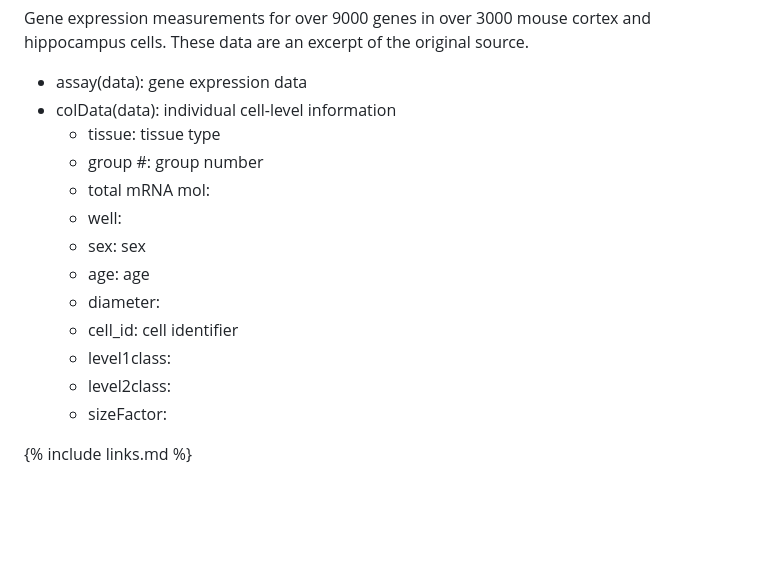
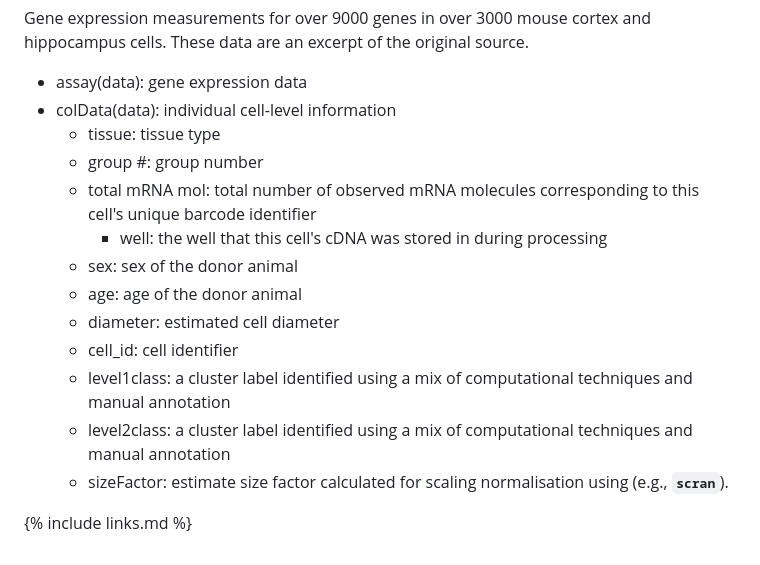
Before and after one commit to carpentries-incubator/high-dimensional-stats-r, a Markdown page: _extras/data.md, the part around the change. Drawn GitHub-style; blank space fills up the shorter version.

Commit message:
alan fill data page
Co-authored-by: Alan O'Callaghan <alan.ocallaghan@outlook.com>

```diff
--- a/_extras/data.md
+++ b/_extras/data.md
@@ -73,15 +73,15 @@ Gene expression measurements for over 9000 genes in over 3000 mouse cortex and h
 - colData(data): individual cell-level information
   - tissue: tissue type
   - group #: group number
-  - total mRNA mol:
-  - well:
-  - sex: sex
-  - age: age
-  - diameter:
+  - total mRNA mol: total number of observed mRNA molecules corresponding to this cell's unique barcode identifier
+    - well: the well that this cell's cDNA was stored in during processing
+  - sex: sex of the donor animal
+  - age: age of the donor animal
+  - diameter: estimated cell diameter
   - cell_id: cell identifier
-  - level1class:
-  - level2class:
-  - sizeFactor:
+  - level1class: a cluster label identified using a mix of computational techniques and manual annotation
+  - level2class: a cluster label identified using a mix of computational techniques and manual annotation
+  - sizeFactor:   estimate size factor calculated for scaling normalisation using (e.g., **`scran`**).
 
 
 {% include links.md %}
```
